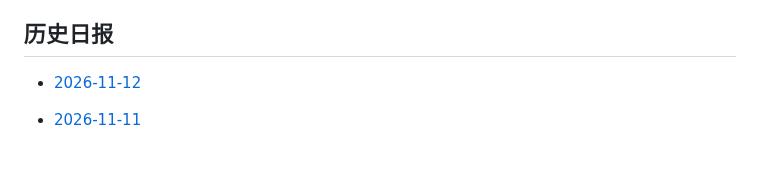
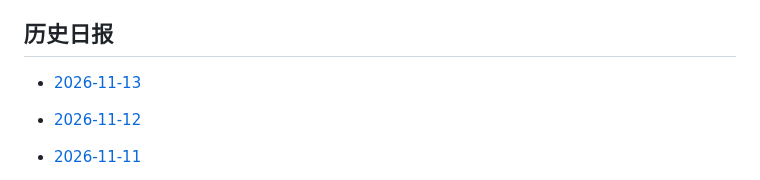
Before and after one commit to YoeyVol/als-daily-research-briefing, a Markdown page: README.md, the part around the change. Drawn GitHub-style; blank space fills up the shorter version.

Commit message:
Link 2026-11-13 ALS briefing

```diff
--- a/README.md
+++ b/README.md
@@ -132,6 +132,7 @@ ALS Association、MND Association、ALS TDI、NEALS、FDA 与 EMA 已作为禁
 
 ## 历史日报
 
+- [2026-11-13](2026-11-13.md)
 - [2026-11-12](2026-11-12.md)
 
 - [2026-11-11](2026-11-11.md)
```
